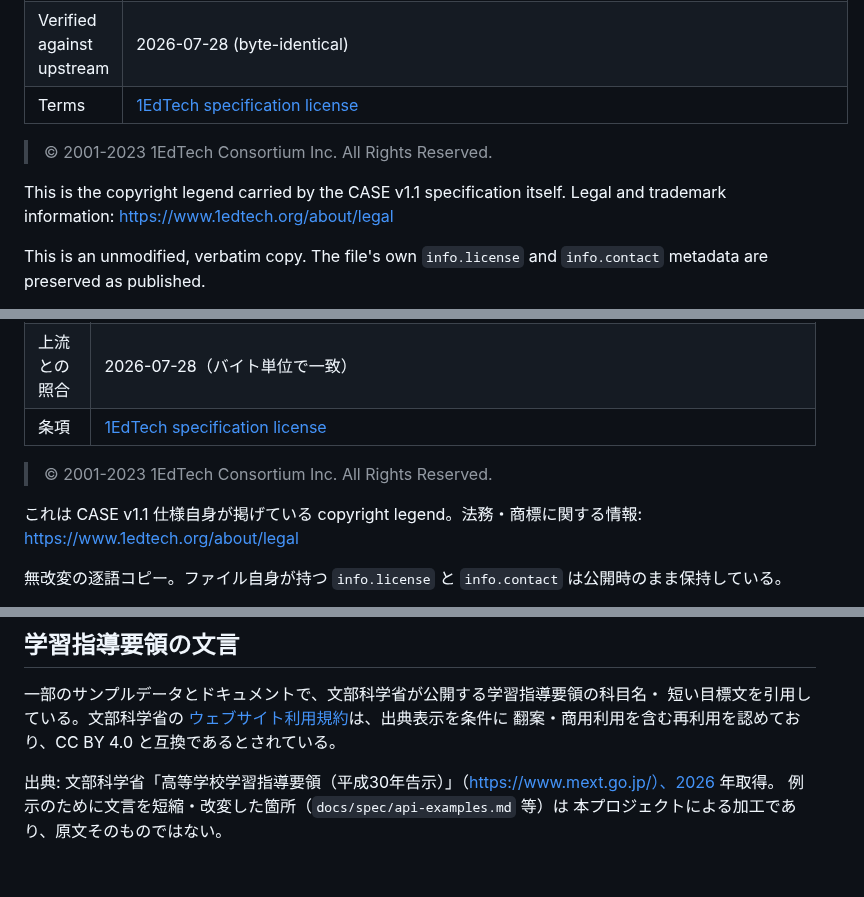
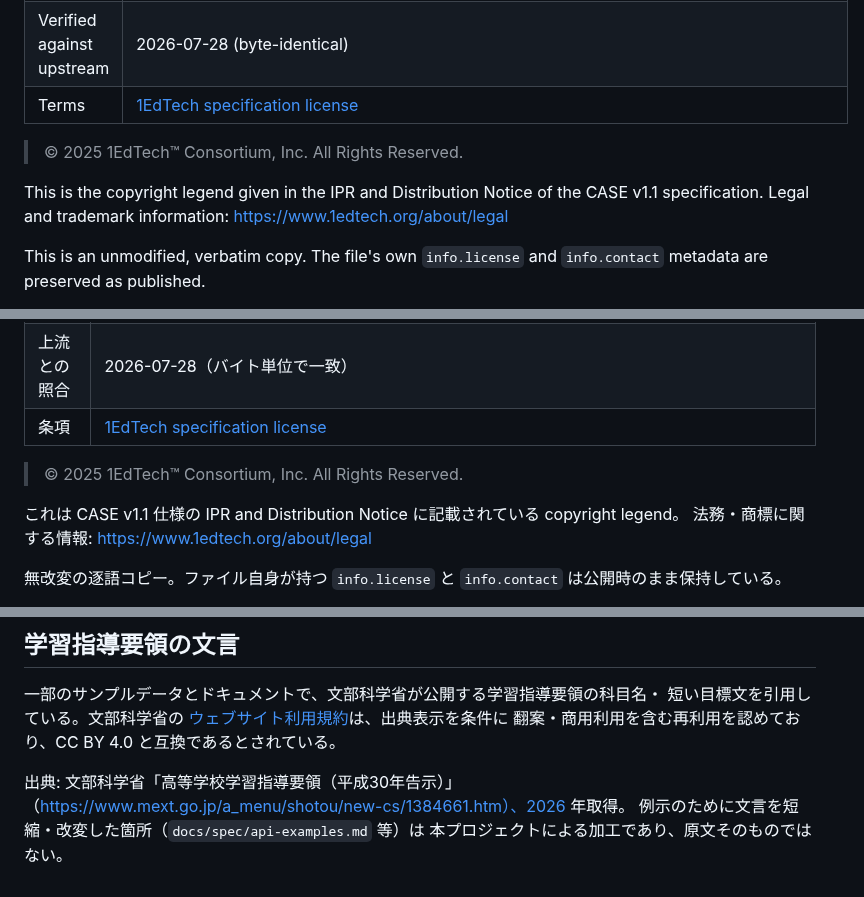
Before and after one commit to infosign/compeito, a Markdown page: THIRD_PARTY_NOTICES.md, 3 parts joined by grey strips. Rendered like a GitHub page.

Commit message:
docs: CASE の copyright legend を仕様固有の表示に修正
再レビューの指摘を反映。

- legend を「© 2001-2023 1EdTech Consortium Inc.」から
  「© 2025 1EdTech™ Consortium, Inc. All Rights Reserved.」に修正。前者は
  公式ページ最下部のサイト共通フッタで、仕様固有の表示ではなかった。後者が
  CASE v1.1 仕様の IPR and Distribution Notice に記載されている legend
- architecture.md の「imsx_StatusInfo エラー形式: REST Binding §4.4」を修正。
  §4 は Security Framework で、HTTP コード処理は §2.4。番号を主張し直さず
  節の内容で示す形にした
- 「付録B/C は 1EdTech メンバーログインが必要」を削除。公式 REST/JSON Binding の
  HTML 本文に OpenAPI listings と JSON Schema が公開されている
- 学習指導要領の出典 URL を文科省トップから該当資料の入口
  （a_menu/shotou/new-cs/1384661.htm）に変更

検証: ruff clean、pytest 742 passed（Postgres 起動・migration 実行済み）

Co-Authored-By: Claude Opus 5 (1M context) <noreply@anthropic.com>

```diff
--- a/THIRD_PARTY_NOTICES.md
+++ b/THIRD_PARTY_NOTICES.md
@@ -21,10 +21,11 @@ package.
 | Verified against upstream | 2026-07-28 (byte-identical) |
 | Terms | [1EdTech specification license](https://www.1edtech.org/standards/specification-license) |
 
-> © 2001-2023 1EdTech Consortium Inc. All Rights Reserved.
+> © 2025 1EdTech™ Consortium, Inc. All Rights Reserved.
 
-This is the copyright legend carried by the CASE v1.1 specification itself. Legal
-and trademark information: https://www.1edtech.org/about/legal
+This is the copyright legend given in the IPR and Distribution Notice of the CASE
+v1.1 specification. Legal and trademark information:
+https://www.1edtech.org/about/legal
 
 This is an unmodified, verbatim copy. The file's own `info.license` and
 `info.contact` metadata are preserved as published.
@@ -153,10 +154,10 @@ COMPEITO のライセンスは [Apache License 2.0](LICENSE)。これは本プ
 | 上流との照合 | 2026-07-28（バイト単位で一致） |
 | 条項 | [1EdTech specification license](https://www.1edtech.org/standards/specification-license) |
 
-> © 2001-2023 1EdTech Consortium Inc. All Rights Reserved.
+> © 2025 1EdTech™ Consortium, Inc. All Rights Reserved.
 
-これは CASE v1.1 仕様自身が掲げている copyright legend。法務・商標に関する情報:
-https://www.1edtech.org/about/legal
+これは CASE v1.1 仕様の IPR and Distribution Notice に記載されている copyright legend。
+法務・商標に関する情報: https://www.1edtech.org/about/legal
 
 無改変の逐語コピー。ファイル自身が持つ `info.license` と `info.contact` は公開時のまま保持している。
 
@@ -245,6 +246,7 @@ CASE の概念に言及しているが、その目的は COMPEITO が何を実
 [ウェブサイト利用規約](https://www.mext.go.jp/b_menu/1351168.htm)は、出典表示を条件に
 翻案・商用利用を含む再利用を認めており、CC BY 4.0 と互換であるとされている。
 
-出典: 文部科学省「高等学校学習指導要領（平成30年告示）」（https://www.mext.go.jp/）、2026 年取得。
+出典: 文部科学省「高等学校学習指導要領（平成30年告示）」
+（https://www.mext.go.jp/a_menu/shotou/new-cs/1384661.htm）、2026 年取得。
 例示のために文言を短縮・改変した箇所（`docs/spec/api-examples.md` 等）は
 本プロジェクトによる加工であり、原文そのものではない。
```
Also changed, not shown: other parts of THIRD_PARTY_NOTICES.md (+1 -1 lines), docs/spec/architecture.md (+2 -4 lines).
